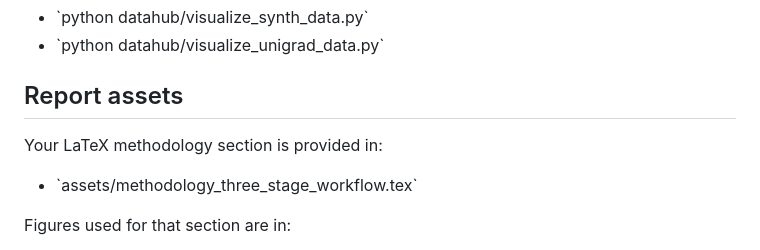
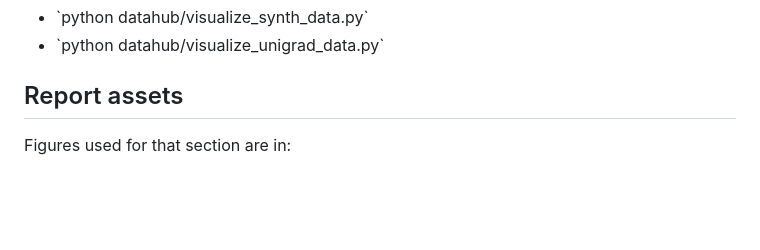
Before and after one commit to kubershahi/uncertainty-quantification, a Markdown page: README.md, the part around the change. GitHub-like rendering; blank space fills up the shorter version.

Commit message:
Update README
Removed LaTeX methodology section reference from README.

```diff
--- a/README.md
+++ b/README.md
@@ -138,10 +138,6 @@ Use the visualization helpers to inspect triplets and fivers without training:
 
 ## Report assets
 
-Your LaTeX methodology section is provided in:
-
-- \`assets/methodology_three_stage_workflow.tex\`
-
 Figures used for that section are in:
 
 - \`assets/images/synthetic/\`
```
